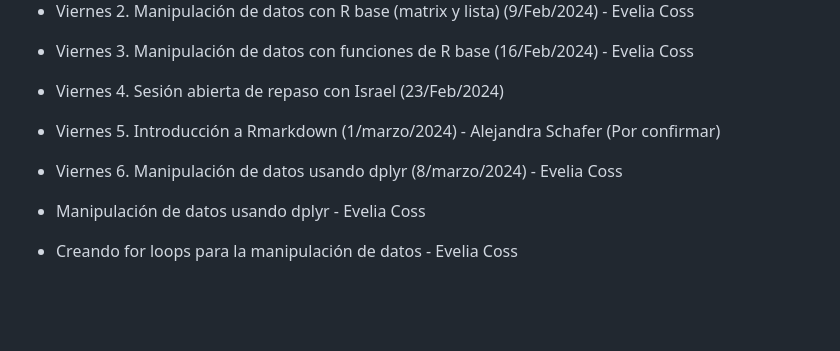
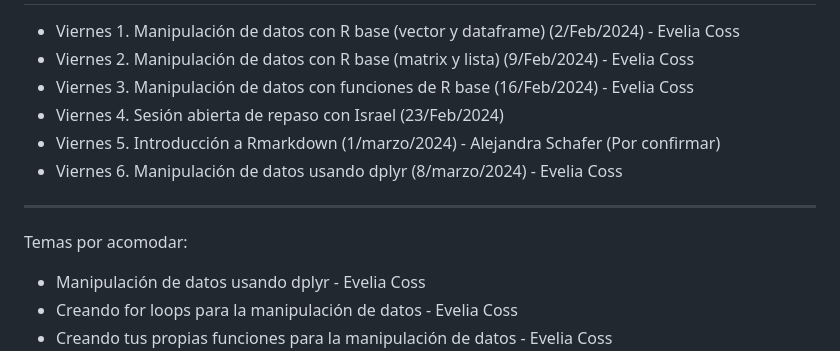
Before and after one commit to EveliaCoss/ViernesBioinfo2024, a Markdown page: README.md, the part around the change. Rendered like a GitHub page; blank space fills up the shorter version.

```diff
--- a/README.md
+++ b/README.md
@@ -61,6 +61,9 @@ Se otorgará un diploma a los participantes que cuenten con el 80 % de las asist
 - Viernes 5. Introducción a Rmarkdown (1/marzo/2024) - Alejandra Schafer (Por confirmar)
 - Viernes 6. Manipulación de datos usando dplyr (8/marzo/2024) - Evelia Coss
 
+-----------
+Temas por acomodar:
+
 - Manipulación de datos usando dplyr - Evelia Coss
 - Creando for loops para la manipulación de datos - Evelia Coss
 - Creando tus propias funciones para la manipulación de datos - Evelia Coss
```
